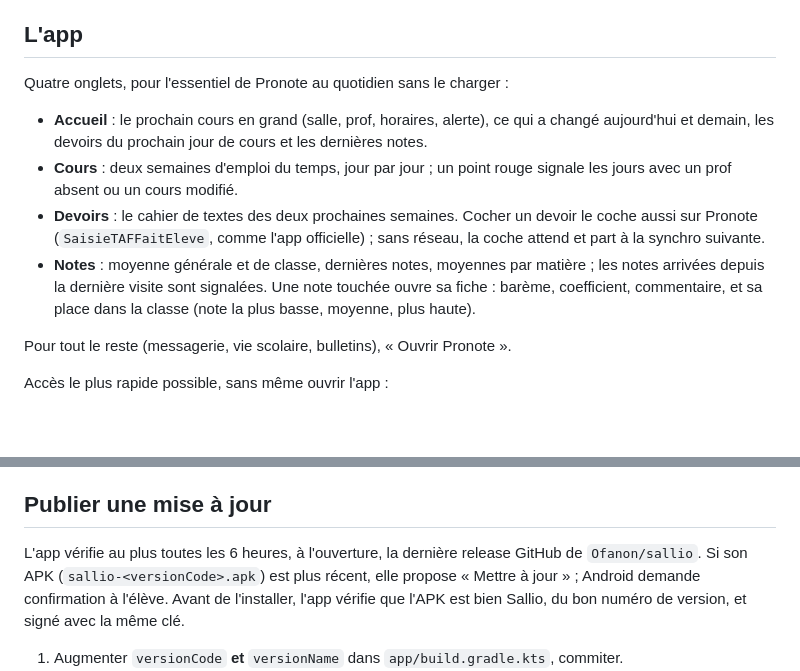
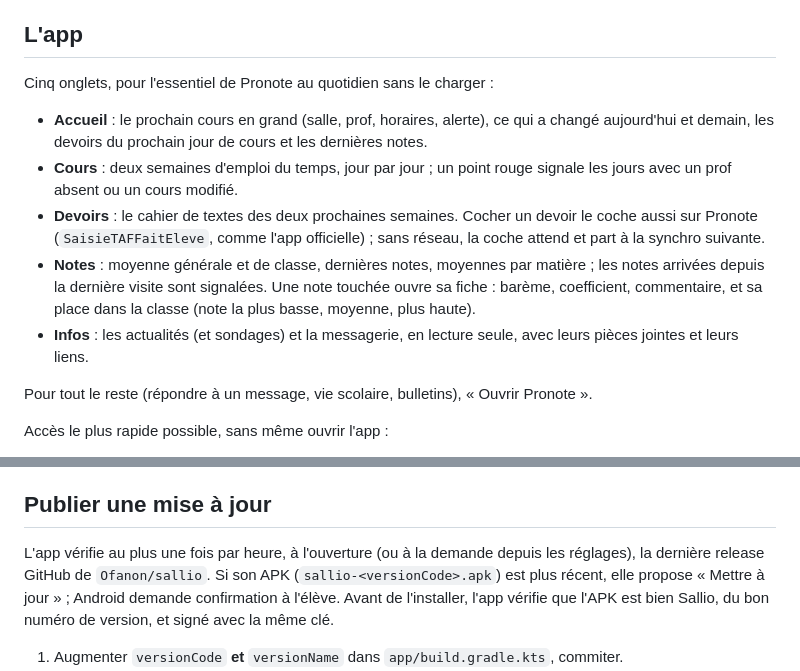
Before and after one commit to Ofanon/sallio, a Markdown page: README.md, 2 parts joined by grey strips. Rendered like a GitHub page; blank space fills up the shorter version.

Commit message:
README: Infos tab, hourly update check
Co-Authored-By: Claude Opus 5.5 <noreply@anthropic.com>

```diff
--- a/README.md
+++ b/README.md
@@ -8,7 +8,7 @@ moment-là.
 
 ## L'app
 
-Quatre onglets, pour l'essentiel de Pronote au quotidien sans le charger :
+Cinq onglets, pour l'essentiel de Pronote au quotidien sans le charger :
 
 - **Accueil** : le prochain cours en grand (salle, prof, horaires, alerte),
   ce qui a changé aujourd'hui et demain, les devoirs du prochain jour de cours
@@ -22,8 +22,11 @@ Quatre onglets, pour l'essentiel de Pronote au quotidien sans le charger :
   matière ; les notes arrivées depuis la dernière visite sont signalées. Une
   note touchée ouvre sa fiche : barème, coefficient, commentaire, et sa place
   dans la classe (note la plus basse, moyenne, plus haute).
+- **Infos** : les actualités (et sondages) et la messagerie, en lecture
+  seule, avec leurs pièces jointes et leurs liens.
 
-Pour tout le reste (messagerie, vie scolaire, bulletins), « Ouvrir Pronote ».
+Pour tout le reste (répondre à un message, vie scolaire, bulletins),
+« Ouvrir Pronote ».
 
 Accès le plus rapide possible, sans même ouvrir l'app :
 
@@ -116,7 +119,8 @@ le compte de démonstration, pratique pour essayer les widgets.
 
 ## Publier une mise à jour
 
-L'app vérifie au plus toutes les 6 heures, à l'ouverture, la dernière release
+L'app vérifie au plus une fois par heure, à l'ouverture (ou à la demande depuis
+les réglages), la dernière release
 GitHub de `Ofanon/sallio`. Si son APK (`sallio-<versionCode>.apk`) est plus
 récent, elle propose « Mettre à jour » ; Android demande confirmation à
 l'élève. Avant de l'installer, l'app vérifie que l'APK est bien Sallio, du
```
